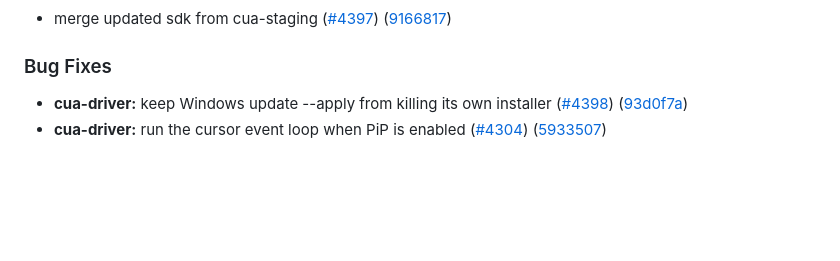
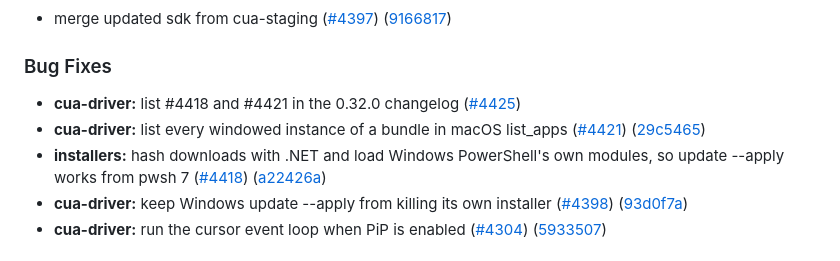
Before and after one commit to goat-si/cua-driver, a Markdown page: rust/CHANGELOG.md, the part around the change. GitHub-like rendering; blank space fills up the shorter version.

Commit message:
fix(cua-driver): attribute #4418 and #4421 in the 0.32.0 changelog (#4425)
* chore(cua-driver): list #4418 and #4421 in the 0.32.0 changelog

Co-Authored-By: Claude Opus 5.5 <noreply@anthropic.com>

* chore(cua-driver): attribute #4425 in the 0.32.0 changelog

Co-Authored-By: Claude Opus 5.5 <noreply@anthropic.com>

* fix(cua-driver): retrigger release metadata with the fix title

Co-Authored-By: Claude Opus 5.5 <noreply@anthropic.com>

---------

Co-authored-by: Claude Opus 5.5 <noreply@anthropic.com>

```diff
--- a/rust/CHANGELOG.md
+++ b/rust/CHANGELOG.md
@@ -16,6 +16,9 @@
 
 ### Bug Fixes
 
+* **cua-driver:** list #4418 and #4421 in the 0.32.0 changelog ([#4425](https://github.com/trycua/cua/issues/4425))
+* **cua-driver:** list every windowed instance of a bundle in macOS list_apps ([#4421](https://github.com/trycua/cua/issues/4421)) ([29c5465](https://github.com/trycua/cua/commit/29c54656ccf6bf8490461768a0fac3096eb91e5c))
+* **installers:** hash downloads with .NET and load Windows PowerShell's own modules, so update --apply works from pwsh 7 ([#4418](https://github.com/trycua/cua/issues/4418)) ([a22426a](https://github.com/trycua/cua/commit/a22426adac1980dae7a44dde2f6446a8da39b99c))
 * **cua-driver:** keep Windows update --apply from killing its own installer ([#4398](https://github.com/trycua/cua/issues/4398)) ([93d0f7a](https://github.com/trycua/cua/commit/93d0f7af24b1561f98f6a85cd20ca2b35f37db35))
 * **cua-driver:** run the cursor event loop when PiP is enabled ([#4304](https://github.com/trycua/cua/issues/4304)) ([5933507](https://github.com/trycua/cua/commit/5933507e73be299f0d7d7e4d7a600950da7b09e3))
 
```
